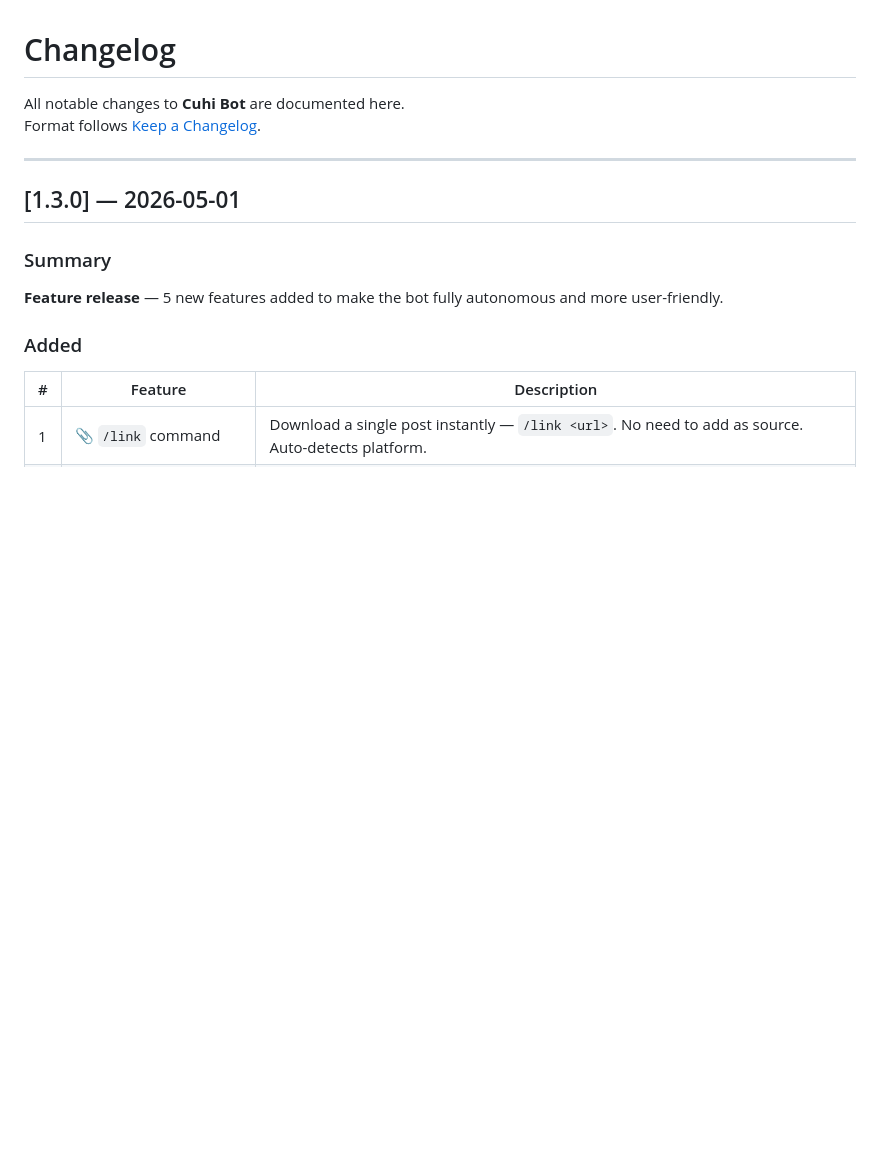
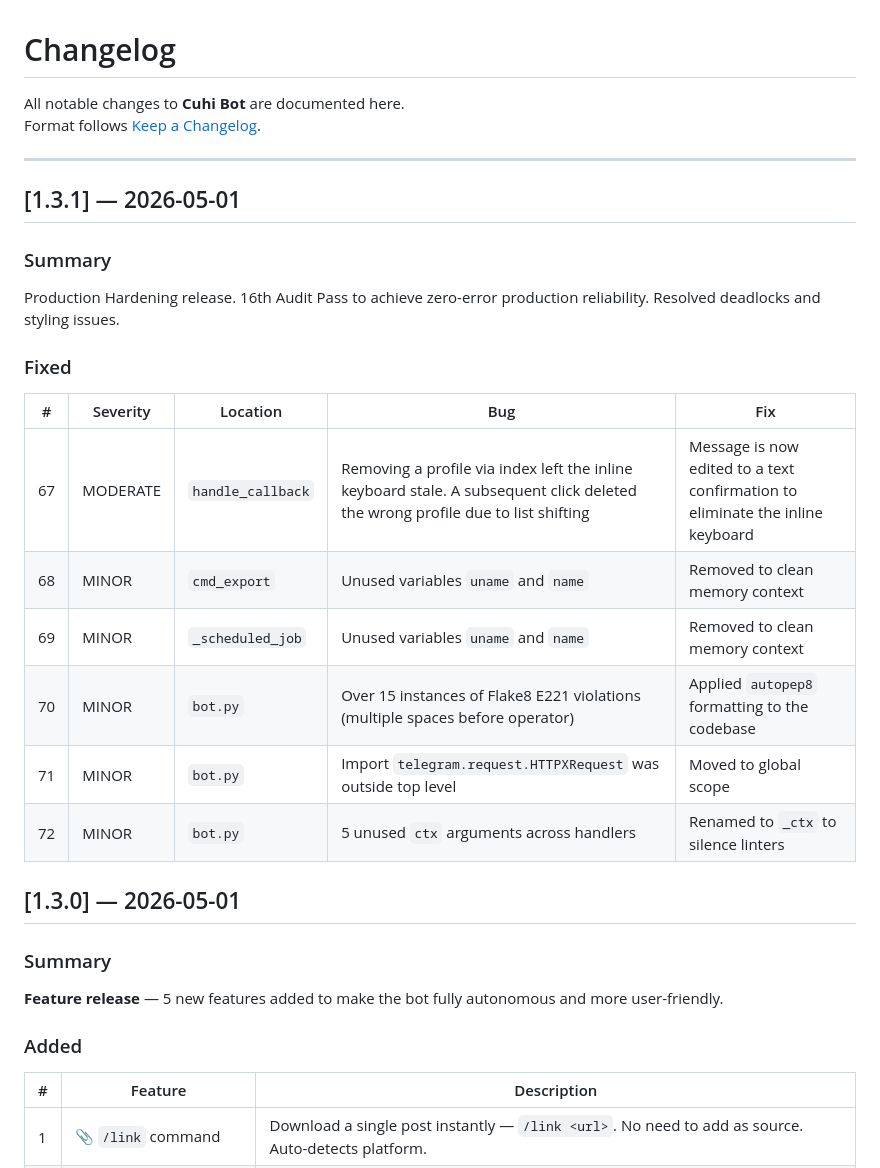
Before and after one commit to copyrightnews/cuhibot, a Markdown page: CHANGELOG.md, the part around the change. Drawn GitHub-style; blank space fills up the shorter version.

```diff
--- a/CHANGELOG.md
+++ b/CHANGELOG.md
@@ -4,6 +4,22 @@ All notable changes to **Cuhi Bot** are documented here.
 Format follows [Keep a Changelog](https://keepachangelog.com/en/1.0.0/).
 
 ---
+
+## [1.3.1] — 2026-05-01
+
+### Summary
+Production Hardening release. 16th Audit Pass to achieve zero-error production reliability. Resolved deadlocks and styling issues.
+
+### Fixed
+
+| # | Severity | Location | Bug | Fix |
+|---|----------|----------|-----|-----|
+| 67 | MODERATE | `handle_callback` | Removing a profile via index left the inline keyboard stale. A subsequent click deleted the wrong profile due to list shifting | Message is now edited to a text confirmation to eliminate the inline keyboard |
+| 68 | MINOR | `cmd_export` | Unused variables `uname` and `name` | Removed to clean memory context |
+| 69 | MINOR | `_scheduled_job` | Unused variables `uname` and `name` | Removed to clean memory context |
+| 70 | MINOR | `bot.py` | Over 15 instances of Flake8 E221 violations (multiple spaces before operator) | Applied `autopep8` formatting to the codebase |
+| 71 | MINOR | `bot.py` | Import `telegram.request.HTTPXRequest` was outside top level | Moved to global scope |
+| 72 | MINOR | `bot.py` | 5 unused `ctx` arguments across handlers | Renamed to `_ctx` to silence linters |
 
 ## [1.3.0] — 2026-05-01
 
```
Also changed, not shown: README.md (+3 -3 lines).
